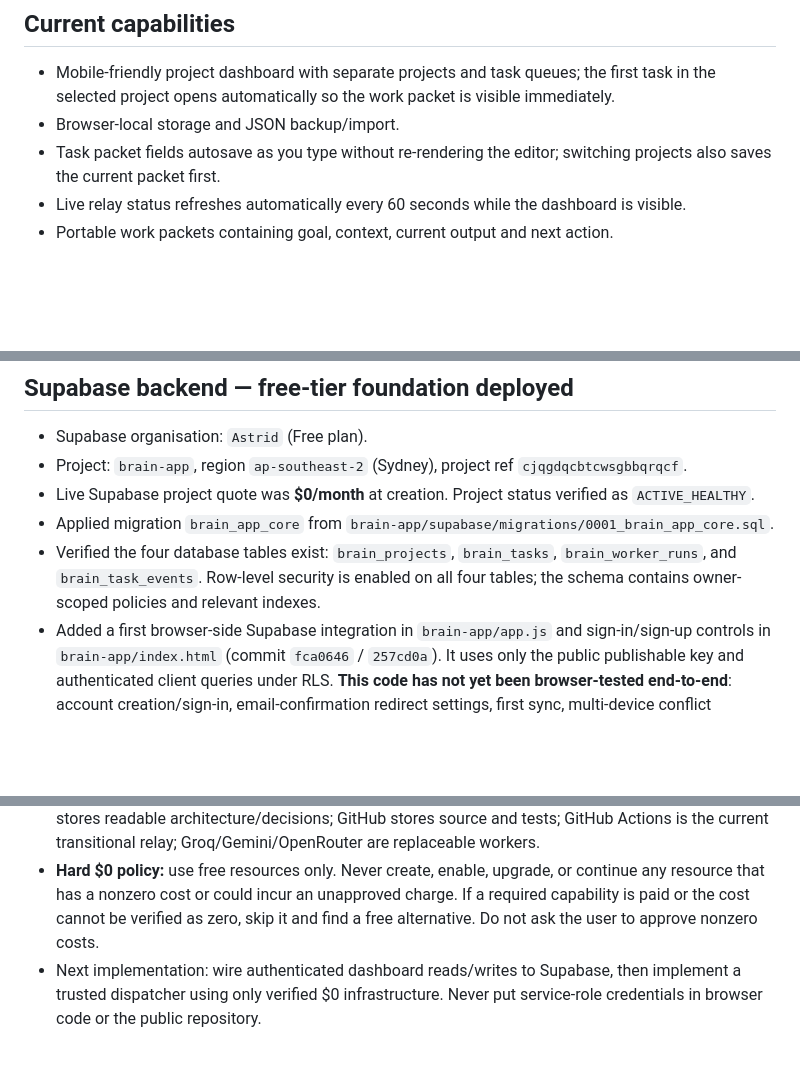
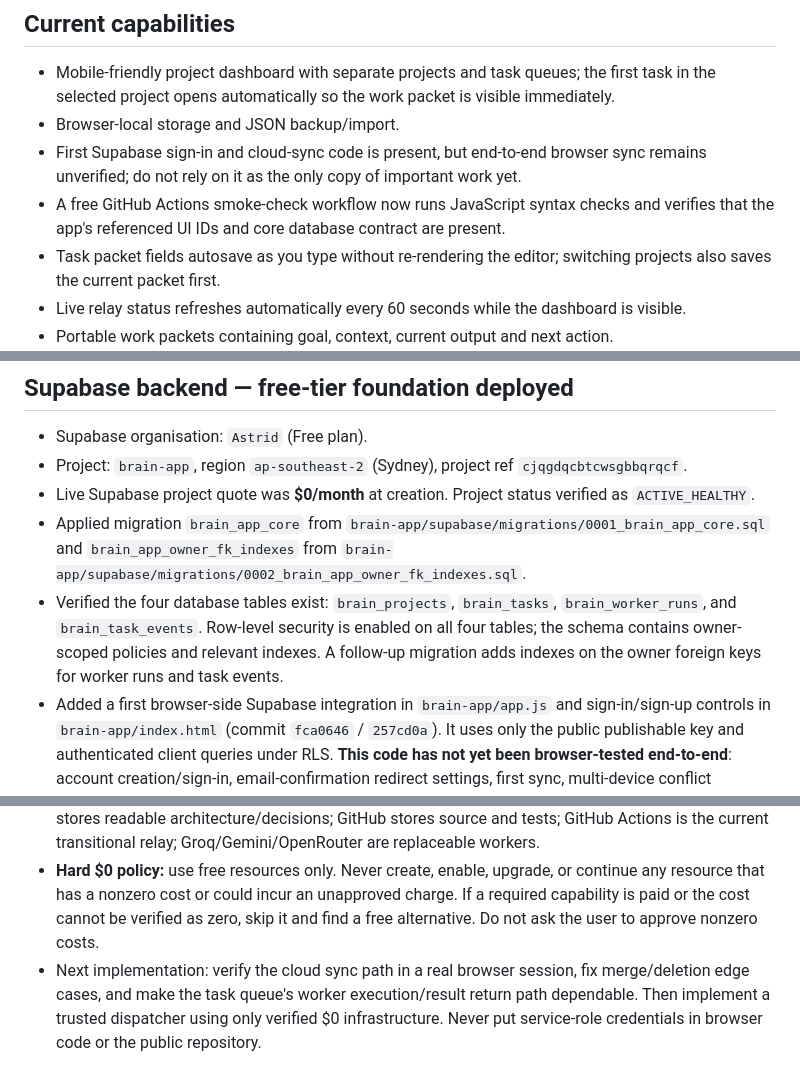
Before and after one commit to Astridrosexxx84/Astridrose-automation-, a Markdown page: brain-app/README.md, 3 parts joined by grey strips. GitHub-like rendering; blank space fills up the shorter version.

Commit message:
Document smoke checks and backend index migration

```diff
--- a/brain-app/README.md
+++ b/brain-app/README.md
@@ -5,6 +5,8 @@ The Brain App is the coordinator/control room. AI providers are replaceable work
 ## Current capabilities
 - Mobile-friendly project dashboard with separate projects and task queues; the first task in the selected project opens automatically so the work packet is visible immediately.
 - Browser-local storage and JSON backup/import.
+- First Supabase sign-in and cloud-sync code is present, but end-to-end browser sync remains unverified; do not rely on it as the only copy of important work yet.
+- A free GitHub Actions smoke-check workflow now runs JavaScript syntax checks and verifies that the app's referenced UI IDs and core database contract are present.
 - Task packet fields autosave as you type without re-rendering the editor; switching projects also saves the current packet first.
 - Live relay status refreshes automatically every 60 seconds while the dashboard is visible.
 - Portable work packets containing goal, context, current output and next action.
@@ -46,11 +48,11 @@ GitHub Pages is a static client, so it must never contain provider API keys or a
 - Supabase organisation: `Astrid` (Free plan).
 - Project: `brain-app`, region `ap-southeast-2` (Sydney), project ref `cjqgdqcbtcwsgbbqrqcf`.
 - Live Supabase project quote was **$0/month** at creation. Project status verified as `ACTIVE_HEALTHY`.
-- Applied migration `brain_app_core` from `brain-app/supabase/migrations/0001_brain_app_core.sql`.
-- Verified the four database tables exist: `brain_projects`, `brain_tasks`, `brain_worker_runs`, and `brain_task_events`. Row-level security is enabled on all four tables; the schema contains owner-scoped policies and relevant indexes.
+- Applied migration `brain_app_core` from `brain-app/supabase/migrations/0001_brain_app_core.sql` and `brain_app_owner_fk_indexes` from `brain-app/supabase/migrations/0002_brain_app_owner_fk_indexes.sql`.
+- Verified the four database tables exist: `brain_projects`, `brain_tasks`, `brain_worker_runs`, and `brain_task_events`. Row-level security is enabled on all four tables; the schema contains owner-scoped policies and relevant indexes. A follow-up migration adds indexes on the owner foreign keys for worker runs and task events.
 - Added a first browser-side Supabase integration in `brain-app/app.js` and sign-in/sign-up controls in `brain-app/index.html` (commit `fca0646` / `257cd0a`). It uses only the public publishable key and authenticated client queries under RLS. **This code has not yet been browser-tested end-to-end**: account creation/sign-in, email-confirmation redirect settings, first sync, multi-device conflict handling and deletion propagation still need validation before calling cloud sync usable. Do not assume it is production-ready.
 - No trusted server-side AI dispatcher has been deployed yet; the existing GitHub Actions relay remains a separate, transitional mechanism.
 - Notion contains a private page named “Brain App — System Architecture and Build Plan” documenting the tool roles, privacy boundaries, current verified baseline and build sequence.
 - Target division of responsibility: Brain App coordinates; Supabase stores operational state; Notion stores readable architecture/decisions; GitHub stores source and tests; GitHub Actions is the current transitional relay; Groq/Gemini/OpenRouter are replaceable workers.
 - **Hard $0 policy:** use free resources only. Never create, enable, upgrade, or continue any resource that has a nonzero cost or could incur an unapproved charge. If a required capability is paid or the cost cannot be verified as zero, skip it and find a free alternative. Do not ask the user to approve nonzero costs.
-- Next implementation: wire authenticated dashboard reads/writes to Supabase, then implement a trusted dispatcher using only verified $0 infrastructure. Never put service-role credentials in browser code or the public repository.
+- Next implementation: verify the cloud sync path in a real browser session, fix merge/deletion edge cases, and make the task queue's worker execution/result return path dependable. Then implement a trusted dispatcher using only verified $0 infrastructure. Never put service-role credentials in browser code or the public repository.
```
